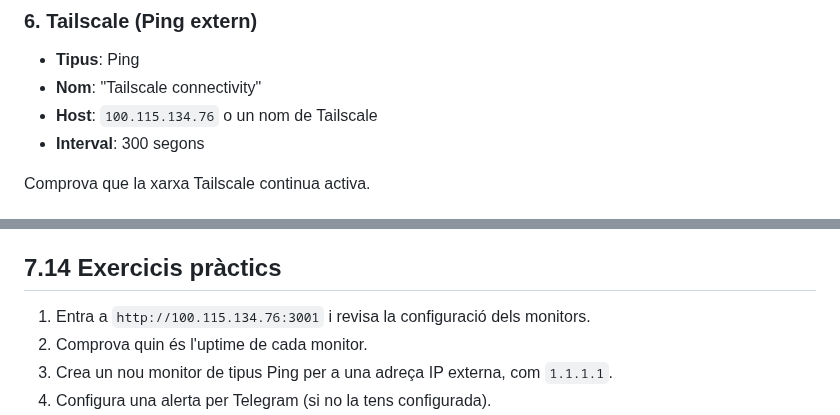
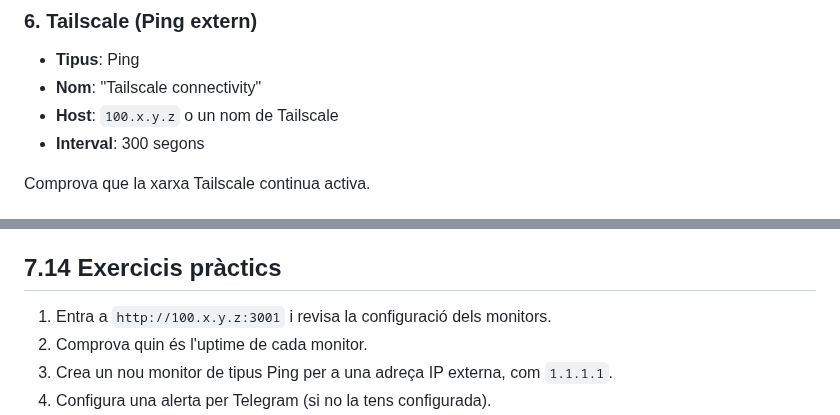
Before and after one commit to BernatMora/bernatlab, a Markdown page: book/chapters/07-uptime-kuma.md, 2 parts joined by grey strips. Rendered like a GitHub page.

```diff
--- a/book/chapters/07-uptime-kuma.md
+++ b/book/chapters/07-uptime-kuma.md
@@ -145,7 +145,7 @@ Aquest monitor ens avisa si la web pública deixa de funcionar.
 
 - **Tipus**: Ping
 - **Nom**: "Tailscale connectivity"
-- **Host**: `100.115.134.76` o un nom de Tailscale
+- **Host**: `100.x.y.z` o un nom de Tailscale
 - **Interval**: 300 segons
 
 Comprova que la xarxa Tailscale continua activa.
@@ -295,7 +295,7 @@ Uptime Kuma és el cor de la monitorització del BernatLab. Ens permet veure en
 
 ## 7.14 Exercicis pràctics
 
-1. Entra a `http://100.115.134.76:3001` i revisa la configuració dels monitors.
+1. Entra a `http://100.x.y.z:3001` i revisa la configuració dels monitors.
 2. Comprova quin és l'uptime de cada monitor.
 3. Crea un nou monitor de tipus Ping per a una adreça IP externa, com `1.1.1.1`.
 4. Configura una alerta per Telegram (si no la tens configurada).
```
Also changed, not shown: other parts of book/chapters/07-uptime-kuma.md (+6 -6 lines).
